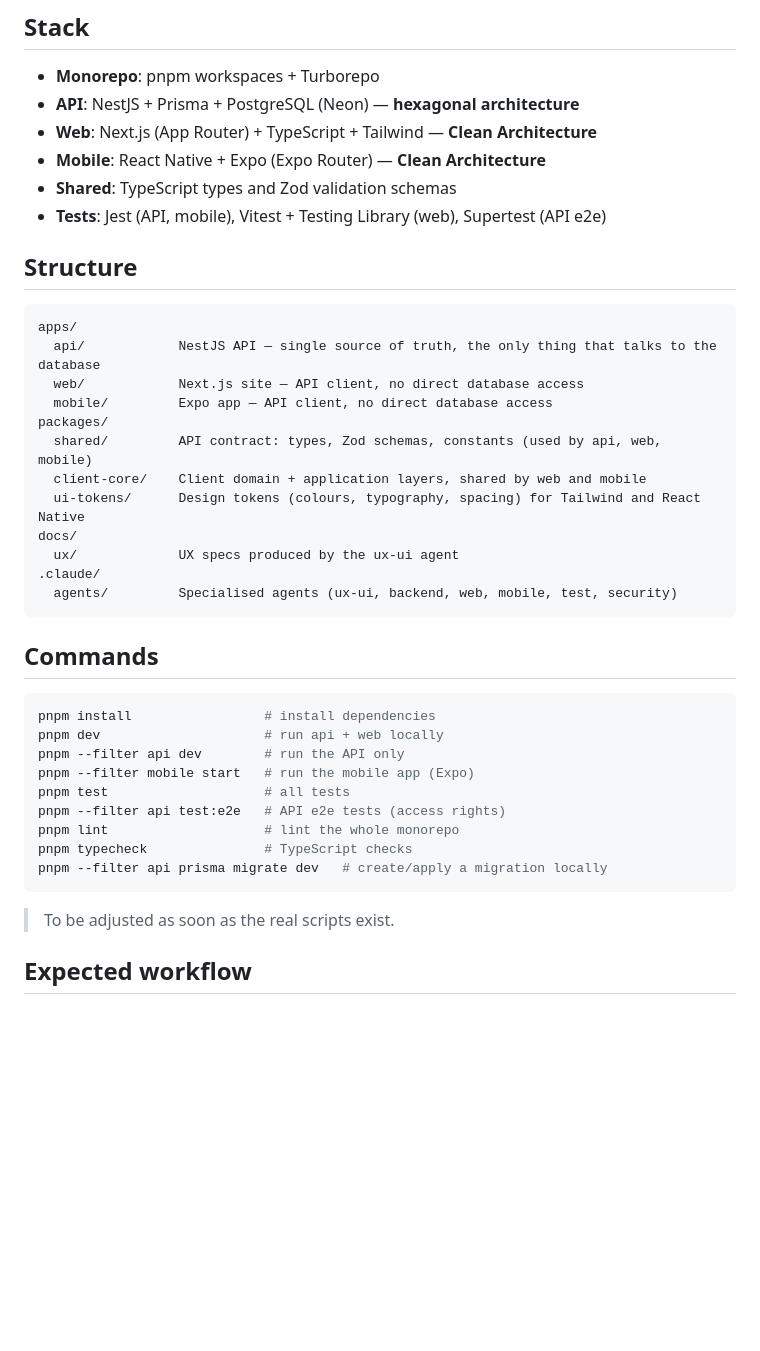
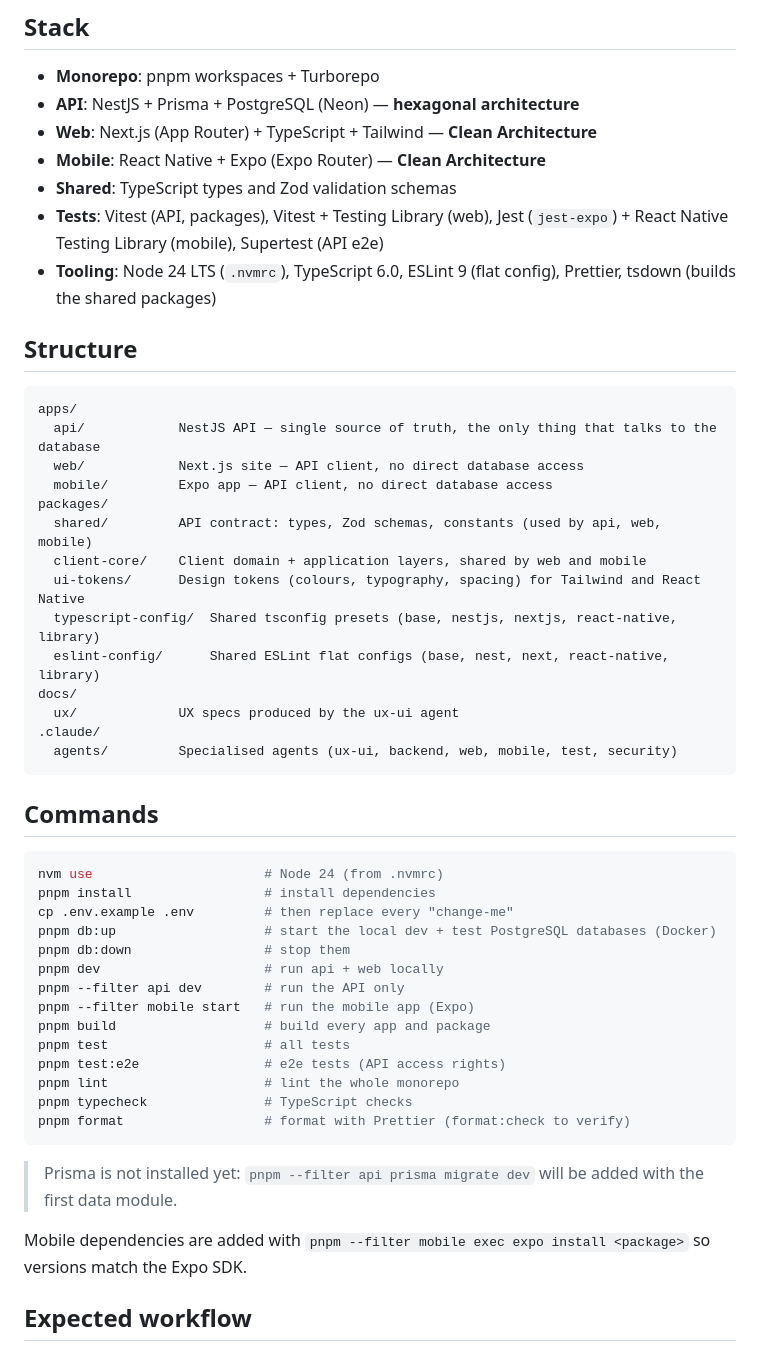
Before and after one commit to mitnick78/carecircle, a Markdown page: CLAUDE.md, the part around the change. Rendered like a GitHub page; blank space fills up the shorter version.

Commit message:
docs: update commands and structure in CLAUDE.md
Lists the real root scripts, the two shared config packages and the
tooling versions. API tests now use Vitest instead of Jest (NestJS 12
default), also reflected in the test agent.

Co-Authored-By: Claude Opus 5.5 <noreply@anthropic.com>

````diff
--- a/CLAUDE.md
+++ b/CLAUDE.md
@@ -17,7 +17,8 @@ The detailed architecture, data model and access rules live in [`ARCHITECTURE.md
 - **Web**: Next.js (App Router) + TypeScript + Tailwind — **Clean Architecture**
 - **Mobile**: React Native + Expo (Expo Router) — **Clean Architecture**
 - **Shared**: TypeScript types and Zod validation schemas
-- **Tests**: Jest (API, mobile), Vitest + Testing Library (web), Supertest (API e2e)
+- **Tests**: Vitest (API, packages), Vitest + Testing Library (web), Jest (`jest-expo`) + React Native Testing Library (mobile), Supertest (API e2e)
+- **Tooling**: Node 24 LTS (`.nvmrc`), TypeScript 6.0, ESLint 9 (flat config), Prettier, tsdown (builds the shared packages)
 
 ## Structure
 
@@ -30,6 +31,8 @@ packages/
   shared/         API contract: types, Zod schemas, constants (used by api, web, mobile)
   client-core/    Client domain + application layers, shared by web and mobile
   ui-tokens/      Design tokens (colours, typography, spacing) for Tailwind and React Native
+  typescript-config/  Shared tsconfig presets (base, nestjs, nextjs, react-native, library)
+  eslint-config/      Shared ESLint flat configs (base, nest, next, react-native, library)
 docs/
   ux/             UX specs produced by the ux-ui agent
 .claude/
@@ -39,18 +42,25 @@ docs/
 ## Commands
 
 ```bash
+nvm use                      # Node 24 (from .nvmrc)
 pnpm install                 # install dependencies
+cp .env.example .env         # then replace every "change-me"
+pnpm db:up                   # start the local dev + test PostgreSQL databases (Docker)
+pnpm db:down                 # stop them
 pnpm dev                     # run api + web locally
 pnpm --filter api dev        # run the API only
 pnpm --filter mobile start   # run the mobile app (Expo)
+pnpm build                   # build every app and package
 pnpm test                    # all tests
-pnpm --filter api test:e2e   # API e2e tests (access rights)
+pnpm test:e2e                # e2e tests (API access rights)
 pnpm lint                    # lint the whole monorepo
 pnpm typecheck               # TypeScript checks
-pnpm --filter api prisma migrate dev   # create/apply a migration locally
+pnpm format                  # format with Prettier (format:check to verify)
 ```
 
-> To be adjusted as soon as the real scripts exist.
+> Prisma is not installed yet: `pnpm --filter api prisma migrate dev` will be added with the first data module.
+
+Mobile dependencies are added with `pnpm --filter mobile exec expo install <package>` so versions match the Expo SDK.
 
 ## Expected workflow
 
````
Also changed, not shown: .claude/agents/test.md (+2 -2 lines).
